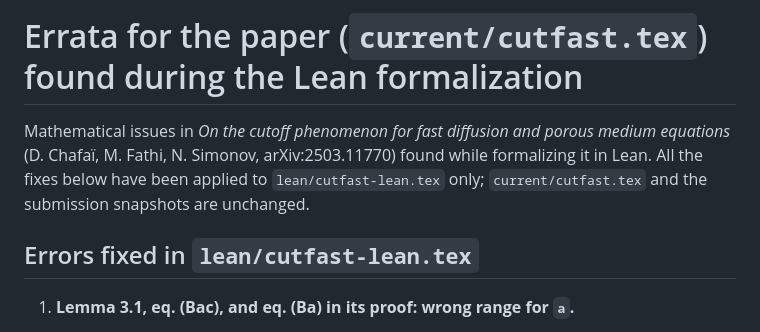
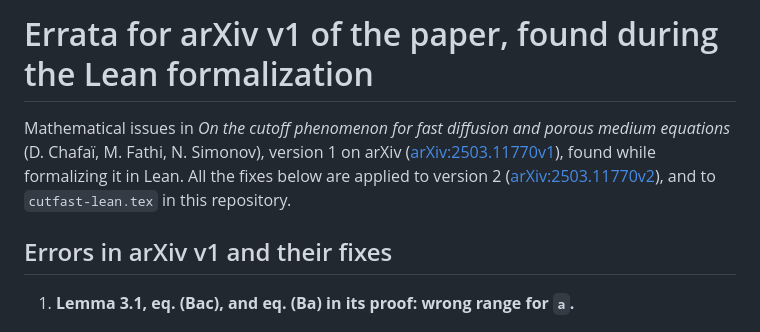
Before and after one commit to djalilchafai/cutoff-fastdiff, a Markdown page: ERRATA.md, the part around the change. Rendered like a GitHub page.

Commit message:
ERRATA: the errors are those of arXiv v1, fixed in arXiv v2
Co-Authored-By: Claude Opus 5.5 <noreply@anthropic.com>

```diff
--- a/ERRATA.md
+++ b/ERRATA.md
@@ -1,11 +1,13 @@
-# Errata for the paper (`current/cutfast.tex`) found during the Lean formalization
+# Errata for arXiv v1 of the paper, found during the Lean formalization
 
 Mathematical issues in *On the cutoff phenomenon for fast diffusion and porous medium
-equations* (D. Chafaï, M. Fathi, N. Simonov, arXiv:2503.11770) found while formalizing it in
-Lean. All the fixes below have been applied to `lean/cutfast-lean.tex` only; `current/cutfast.tex` and the
-submission snapshots are unchanged.
+equations* (D. Chafaï, M. Fathi, N. Simonov), version 1 on arXiv
+([arXiv:2503.11770v1](https://arxiv.org/abs/2503.11770v1)), found while formalizing it in Lean.
+All the fixes below are applied to version 2
+([arXiv:2503.11770v2](https://arxiv.org/abs/2503.11770v2)), and to `cutfast-lean.tex` in this
+repository.
 
-## Errors fixed in `lean/cutfast-lean.tex`
+## Errors in arXiv v1 and their fixes
 
 1. **Lemma 3.1, eq. (Bac), and eq. (Ba) in its proof: wrong range for `a`.**
    - Paper: "for all `a > d − 2p`".
```
